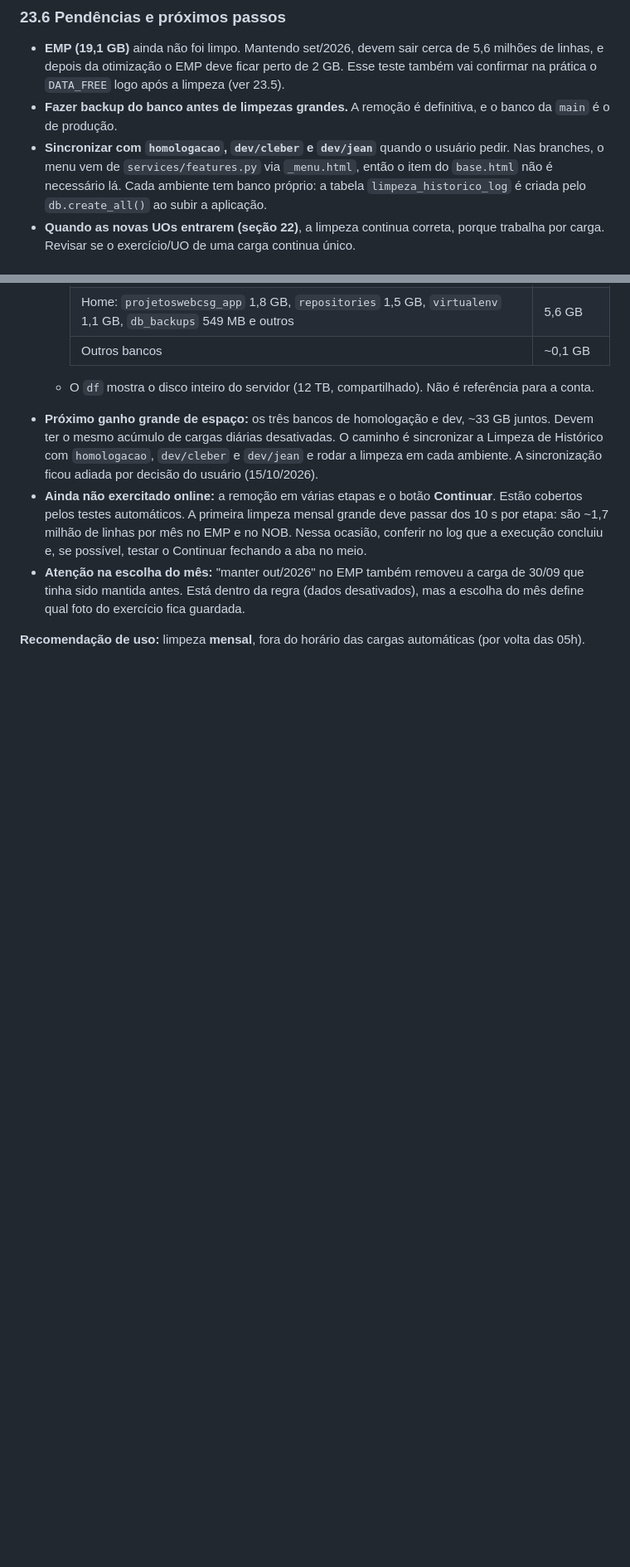
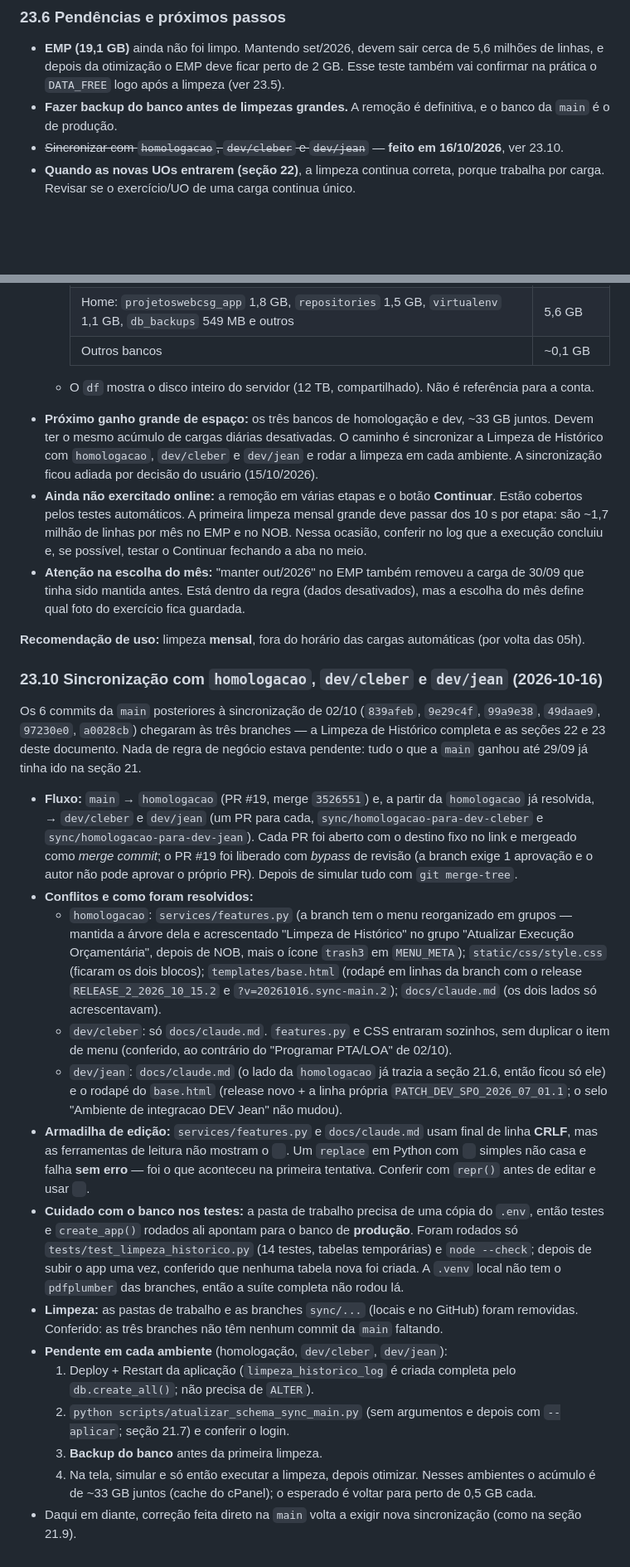
Before and after one commit to CleberSGuedes/projetoswebcsg, a Markdown page: docs/claude.md, 2 parts joined by grey strips. Shown at 83% size. Drawn GitHub-style; blank space fills up the shorter version.

Commit message:
Documenta a sincronizacao da Limpeza de Historico com homologacao, dev/cleber e dev/jean
Co-Authored-By: Claude Sonnet 5.5 <noreply@anthropic.com>

```diff
--- a/docs/claude.md
+++ b/docs/claude.md
@@ -789,7 +790,7 @@ O mês/ano é separado do exercício porque **a carga final de um exercício pod
 ### 23.6 Pendências e próximos passos
 - **EMP (19,1 GB)** ainda não foi limpo. Mantendo set/2026, devem sair cerca de 5,6 milhões de linhas, e depois da otimização o EMP deve ficar perto de 2 GB. Esse teste também vai confirmar na prática o `DATA_FREE` logo após a limpeza (ver 23.5).
 - **Fazer backup do banco antes de limpezas grandes.** A remoção é definitiva, e o banco da `main` é o de produção.
-- **Sincronizar com `homologacao`, `dev/cleber` e `dev/jean`** quando o usuário pedir. Nas branches, o menu vem de `services/features.py` via `_menu.html`, então o item do `base.html` não é necessário lá. Cada ambiente tem banco próprio: a tabela `limpeza_historico_log` é criada pelo `db.create_all()` ao subir a aplicação.
+- ~~Sincronizar com `homologacao`, `dev/cleber` e `dev/jean`~~ — **feito em 16/10/2026**, ver 23.10.
 - **Quando as novas UOs entrarem (seção 22)**, a limpeza continua correta, porque trabalha por carga. Revisar se o exercício/UO de uma carga continua único.
 
 ### 23.7 Problema no servidor online: "Processamento não encontrado" (2026-10-14) — corrigido na seção 23.8
@@ -926,3 +927,23 @@ Implementado o plano da 23.7.
 - **Atenção na escolha do mês:** "manter out/2026" no EMP também removeu a carga de 30/09 que tinha sido mantida antes. Está dentro da regra (dados desativados), mas a escolha do mês define qual foto do exercício fica guardada.
 
 **Recomendação de uso:** limpeza **mensal**, fora do horário das cargas automáticas (por volta das 05h).
+
+### 23.10 Sincronização com `homologacao`, `dev/cleber` e `dev/jean` (2026-10-16)
+Os 6 commits da `main` posteriores à sincronização de 02/10 (`839afeb`, `9e29c4f`, `99a9e38`, `49daae9`, `97230e0`, `a0028cb`) chegaram às três branches — a Limpeza de Histórico completa e as seções 22 e 23 deste documento. Nada de regra de negócio estava pendente: tudo o que a `main` ganhou até 29/09 já tinha ido na seção 21.
+- **Fluxo:** `main` → `homologacao` (PR #19, merge `3526551`) e, a partir da `homologacao` já resolvida, → `dev/cleber` e `dev/jean` (um PR para cada, `sync/homologacao-para-dev-cleber` e `sync/homologacao-para-dev-jean`). Cada PR foi aberto com o destino fixo no link e mergeado como *merge commit*; o PR #19 foi liberado com *bypass* de revisão (a branch exige 1 aprovação e o autor não pode aprovar o próprio PR). Depois de simular tudo com `git merge-tree`.
+- **Conflitos e como foram resolvidos:**
+  - `homologacao`: `services/features.py` (a branch tem o menu reorganizado em grupos — mantida a árvore dela e acrescentado "Limpeza de Histórico" no grupo "Atualizar Execução Orçamentária", depois de NOB, mais o ícone `trash3` em `MENU_META`); `static/css/style.css` (ficaram os dois blocos); `templates/base.html` (rodapé em linhas da branch com o release `RELEASE_2_2026_10_15.2` e `?v=20261016.sync-main.2`); `docs/claude.md` (os dois lados só acrescentavam).
+  - `dev/cleber`: só `docs/claude.md`. `features.py` e CSS entraram sozinhos, sem duplicar o item de menu (conferido, ao contrário do "Programar PTA/LOA" de 02/10).
+  - `dev/jean`: `docs/claude.md` (o lado da `homologacao` já trazia a seção 21.6, então ficou só ele) e o rodapé do `base.html` (release novo + a linha própria `PATCH_DEV_SPO_2026_07_01.1`; o selo "Ambiente de integracao DEV Jean" não mudou).
+- **Armadilha de edição:** `services/features.py` e `docs/claude.md` usam final de linha **CRLF**, mas as ferramentas de leitura não mostram o `
+`. Um `replace` em Python com `
+` simples não casa e falha **sem erro** — foi o que aconteceu na primeira tentativa. Conferir com `repr()` antes de editar e usar `
+`.
+- **Cuidado com o banco nos testes:** a pasta de trabalho precisa de uma cópia do `.env`, então testes e `create_app()` rodados ali apontam para o banco de **produção**. Foram rodados só `tests/test_limpeza_historico.py` (14 testes, tabelas temporárias) e `node --check`; depois de subir o app uma vez, conferido que nenhuma tabela nova foi criada. A `.venv` local não tem o `pdfplumber` das branches, então a suíte completa não rodou lá.
+- **Limpeza:** as pastas de trabalho e as branches `sync/...` (locais e no GitHub) foram removidas. Conferido: as três branches não têm nenhum commit da `main` faltando.
+- **Pendente em cada ambiente** (homologação, `dev/cleber`, `dev/jean`):
+  1. Deploy + Restart da aplicação (`limpeza_historico_log` é criada completa pelo `db.create_all()`; não precisa de `ALTER`).
+  2. `python scripts/atualizar_schema_sync_main.py` (sem argumentos e depois com `--aplicar`; seção 21.7) e conferir o login.
+  3. **Backup do banco** antes da primeira limpeza.
+  4. Na tela, simular e só então executar a limpeza, depois otimizar. Nesses ambientes o acúmulo é de ~33 GB juntos (cache do cPanel); o esperado é voltar para perto de 0,5 GB cada.
+- Daqui em diante, correção feita direto na `main` volta a exigir nova sincronização (como na seção 21.9).
```
Also changed, not shown: other parts of docs/claude.md (+2 -1 lines).
